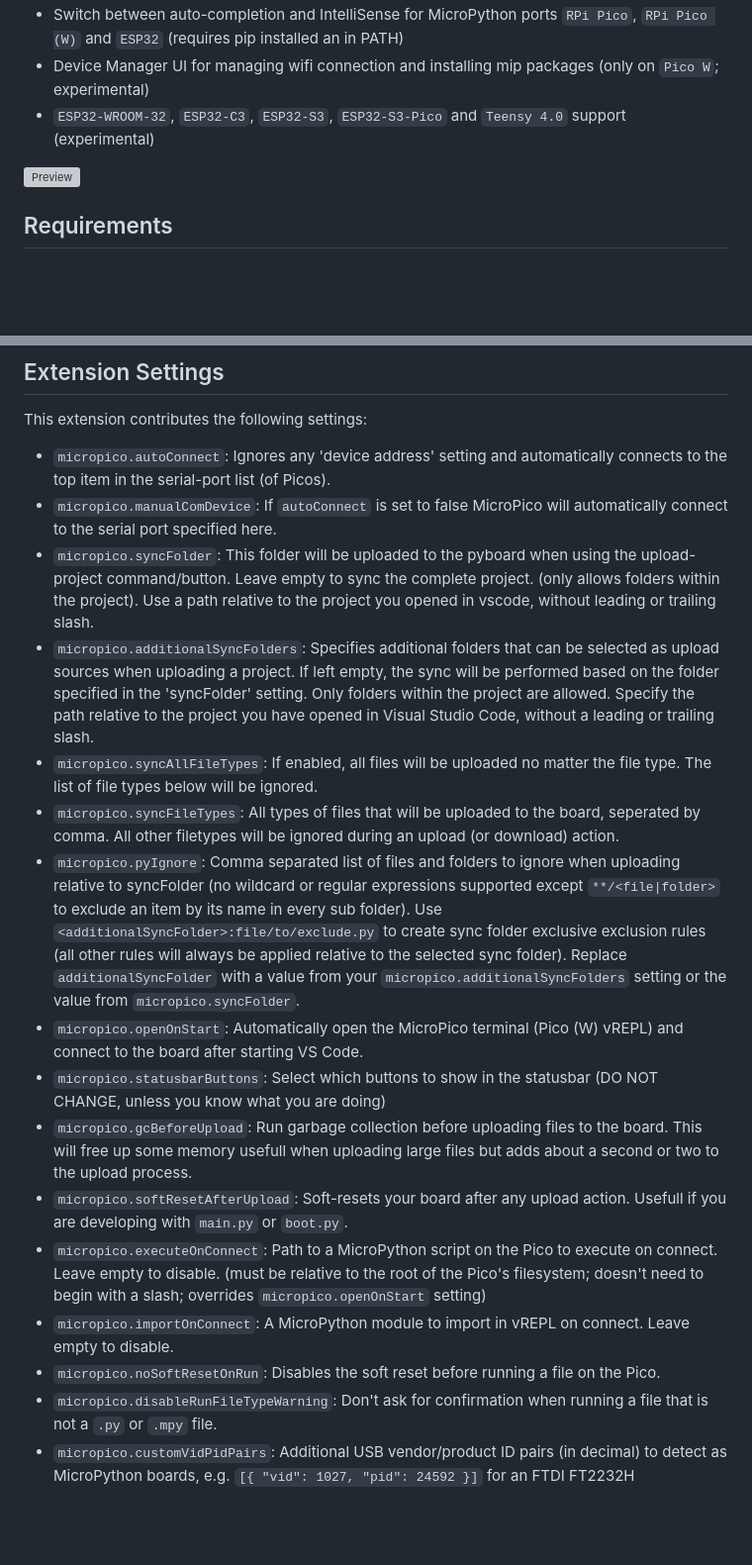
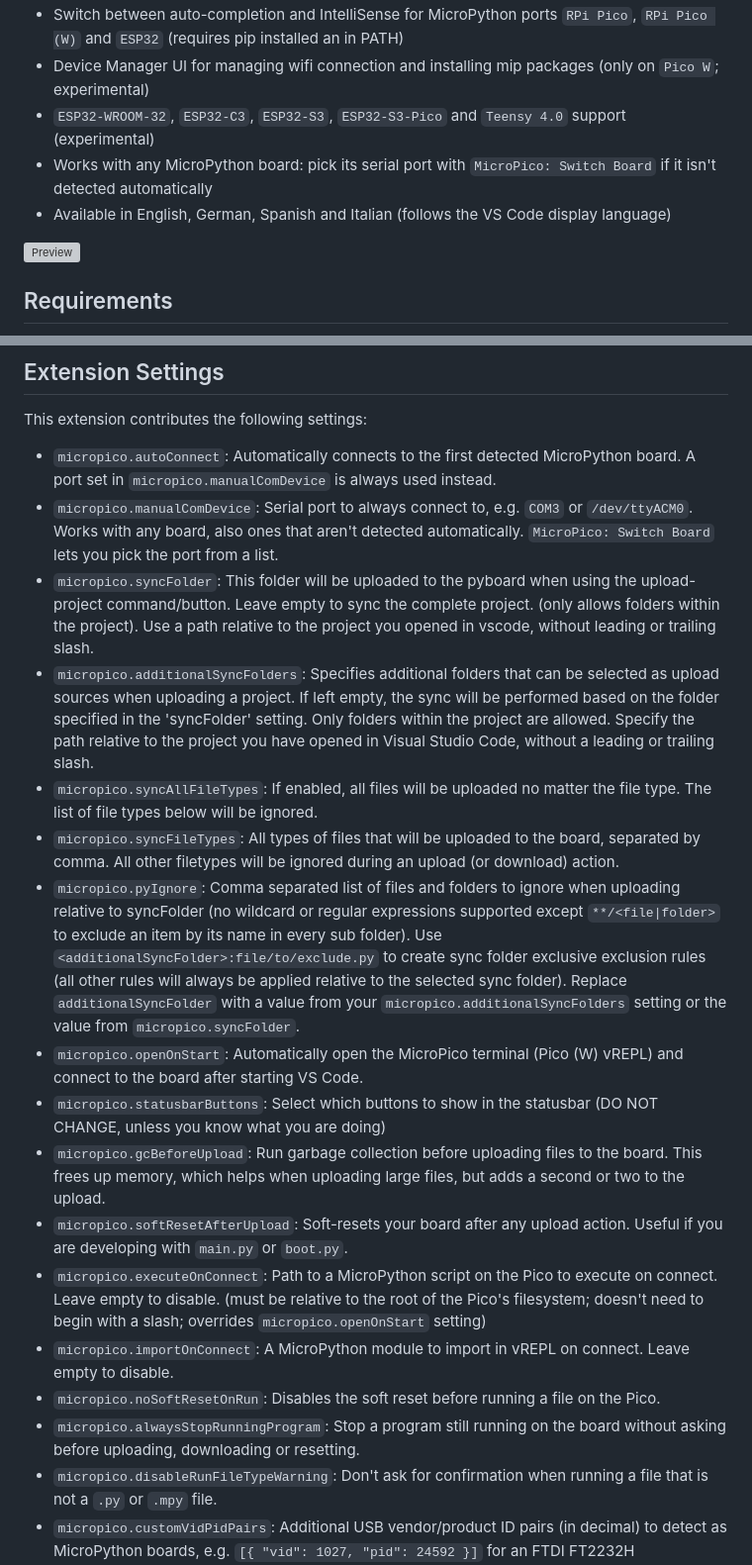
Before and after one commit to paulober/MicroPico, a Markdown page: README.md, 2 parts joined by grey strips. Shown at 99% size. Drawn GitHub-style; blank space fills up the shorter version; grey boxes are pictures that could not be loaded.

Commit message:
Update the README for 4.5.0
Signed-off-by: paulober <44974737+paulober@users.noreply.github.com>

```diff
--- a/README.md
+++ b/README.md
@@ -26,6 +26,8 @@ Works with:
 - Switch between auto-completion and IntelliSense for MicroPython ports `RPi Pico`, `RPi Pico (W)` and `ESP32` (requires pip installed an in PATH)
 - Device Manager UI for managing wifi connection and installing mip packages (only on `Pico W`; experimental)
 - `ESP32-WROOM-32`, `ESP32-C3`, `ESP32-S3`, `ESP32-S3-Pico` and `Teensy 4.0` support (experimental)
+- Works with any MicroPython board: pick its serial port with `MicroPico: Switch Board` if it isn't detected automatically
+- Available in English, German, Spanish and Italian (follows the VS Code display language)
 
 ![Preview](images/preview.gif)
 
@@ -80,20 +82,21 @@ print("Done.")
 
 This extension contributes the following settings:
 
-* `micropico.autoConnect`: Ignores any 'device address' setting and automatically connects to the top item in the serial-port list (of Picos).
-* `micropico.manualComDevice`: If `autoConnect` is set to false MicroPico will automatically connect to the serial port specified here.
+* `micropico.autoConnect`: Automatically connects to the first detected MicroPython board. A port set in `micropico.manualComDevice` is always used instead.
+* `micropico.manualComDevice`: Serial port to always connect to, e.g. `COM3` or `/dev/ttyACM0`. Works with any board, also ones that aren't detected automatically. `MicroPico: Switch Board` lets you pick the port from a list.
 * `micropico.syncFolder`: This folder will be uploaded to the pyboard when using the upload-project command/button. Leave empty to sync the complete project. (only allows folders within the project). Use a path relative to the project you opened in vscode, without leading or trailing slash.
 * `micropico.additionalSyncFolders`: Specifies additional folders that can be selected as upload sources when uploading a project. If left empty, the sync will be performed based on the folder specified in the 'syncFolder' setting. Only folders within the project are allowed. Specify the path relative to the project you have opened in Visual Studio Code, without a leading or trailing slash.
 * `micropico.syncAllFileTypes`: If enabled, all files will be uploaded no matter the file type. The list of file types below will be ignored.
-* `micropico.syncFileTypes`: All types of files that will be uploaded to the board, seperated by comma. All other filetypes will be ignored during an upload (or download) action.
+* `micropico.syncFileTypes`: All types of files that will be uploaded to the board, separated by comma. All other filetypes will be ignored during an upload (or download) action.
 * `micropico.pyIgnore`: Comma separated list of files and folders to ignore when uploading relative to syncFolder (no wildcard or regular expressions supported except `**/<file|folder>` to exclude an item by its name in every sub folder). Use `<additionalSyncFolder>:file/to/exclude.py` to create sync folder exclusive exclusion rules (all other rules will always be applied relative to the selected sync folder). Replace `additionalSyncFolder` with a value from your `micropico.additionalSyncFolders` setting or the value from `micropico.syncFolder`.
 * `micropico.openOnStart`: Automatically open the MicroPico terminal (Pico (W) vREPL) and connect to the board after starting VS Code.
 * `micropico.statusbarButtons`: Select which buttons to show in the statusbar (DO NOT CHANGE, unless you know what you are doing)
-* `micropico.gcBeforeUpload`: Run garbage collection before uploading files to the board. This will free up some memory usefull when uploading large files but adds about a second or two to the upload process.
-* `micropico.softResetAfterUpload`: Soft-resets your board after any upload action. Usefull if you are developing with `main.py` or `boot.py`.
+* `micropico.gcBeforeUpload`: Run garbage collection before uploading files to the board. This frees up memory, which helps when uploading large files, but adds a second or two to the upload.
+* `micropico.softResetAfterUpload`: Soft-resets your board after any upload action. Useful if you are developing with `main.py` or `boot.py`.
 * `micropico.executeOnConnect`: Path to a MicroPython script on the Pico to execute on connect. Leave empty to disable. (must be relative to the root of the Pico's filesystem; doesn't need to begin with a slash; overrides `micropico.openOnStart` setting)
 * `micropico.importOnConnect`: A MicroPython module to import in vREPL on connect. Leave empty to disable.
 * `micropico.noSoftResetOnRun`: Disables the soft reset before running a file on the Pico.
+* `micropico.alwaysStopRunningProgram`: Stop a program still running on the board without asking before uploading, downloading or resetting.
 * `micropico.disableRunFileTypeWarning`: Don't ask for confirmation when running a file that is not a `.py` or `.mpy` file.
 * `micropico.customVidPidPairs`: Additional USB vendor/product ID pairs (in decimal) to detect as MicroPython boards, e.g. `[{ "vid": 1027, "pid": 24592 }]` for an FTDI FT2232H (0x0403/0x6010).
 
```
